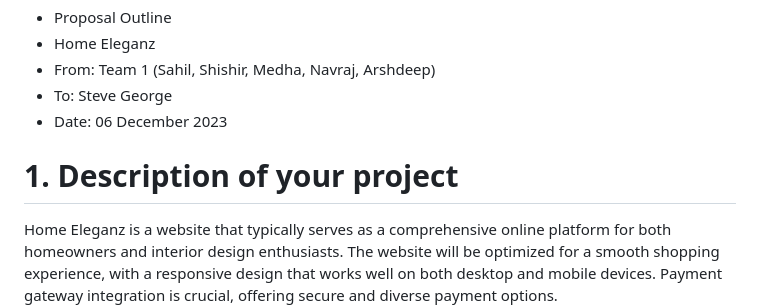
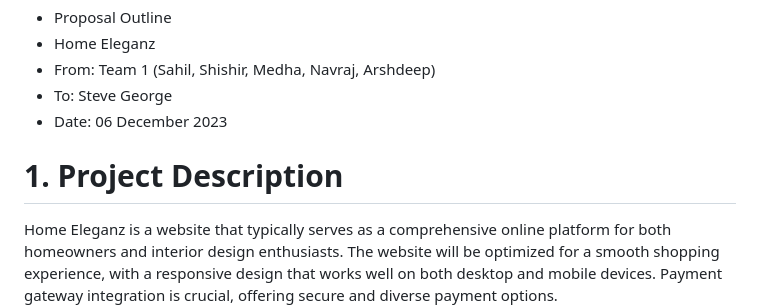
Before and after one commit to rsahilt/homeeleganz, a Markdown page: homeeleganz/documents/README.MD, the part around the change. Rendered like a GitHub page.

Commit message:
project push again

```diff
--- a/homeeleganz/documents/README.MD
+++ b/homeeleganz/documents/README.MD
@@ -4,7 +4,7 @@
 * To: Steve George
 * Date: 06 December 2023
 
-# 1. Description of your project
+# 1. Project Description
  Home Eleganz is a website that typically serves as a comprehensive online platform for both homeowners and interior design enthusiasts. The website will be optimized for a smooth shopping experience, with a responsive design that works well on both desktop and mobile devices. Payment gateway integration is crucial, offering secure and diverse payment options.
 
 # 2. Target audiences
```
